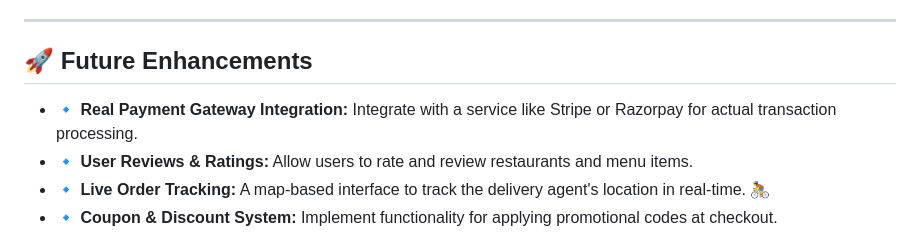
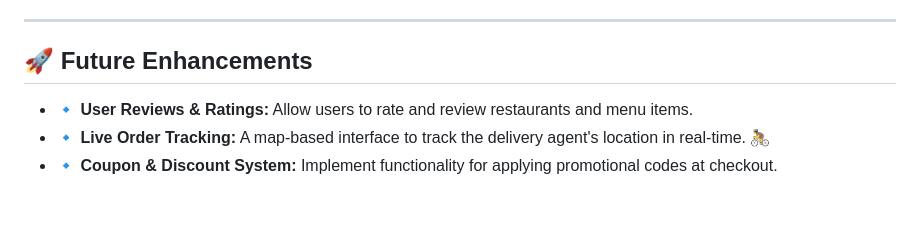
Before and after one commit to DonthiGeethikaBhargavi/Food-Hub, a Markdown page: README.md, the part around the change. Drawn GitHub-style; blank space fills up the shorter version.

```diff
--- a/README.md
+++ b/README.md
@@ -369,7 +369,6 @@ CREATE TABLE OrderHistory (
 ---
 
 ## 🚀 Future Enhancements
-- 🔹 **Real Payment Gateway Integration:** Integrate with a service like Stripe or Razorpay for actual transaction processing.
 - 🔹 **User Reviews & Ratings:** Allow users to rate and review restaurants and menu items.
 - 🔹 **Live Order Tracking:** A map-based interface to track the delivery agent's location in real-time. 🚴
 - 🔹 **Coupon & Discount System:** Implement functionality for applying promotional codes at checkout.
```
